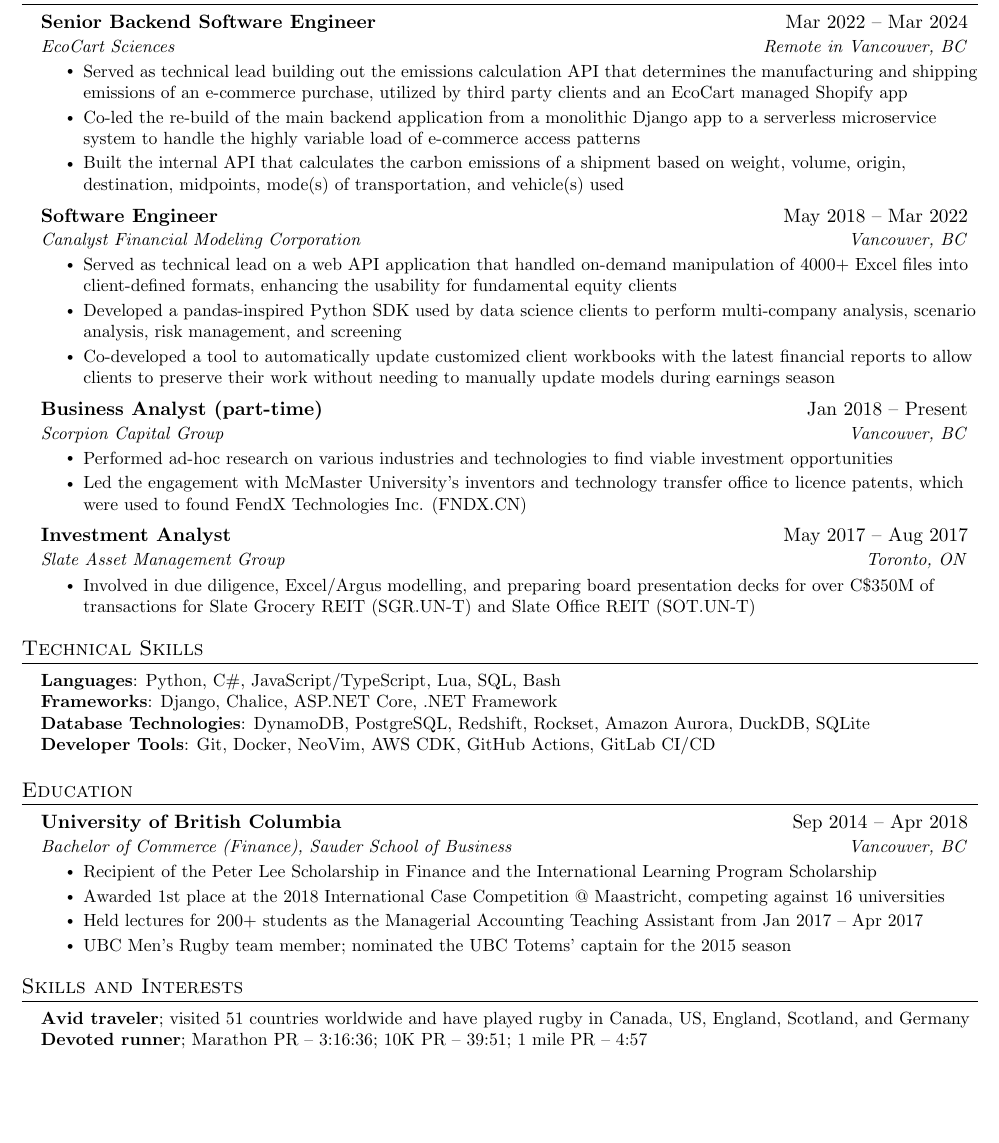
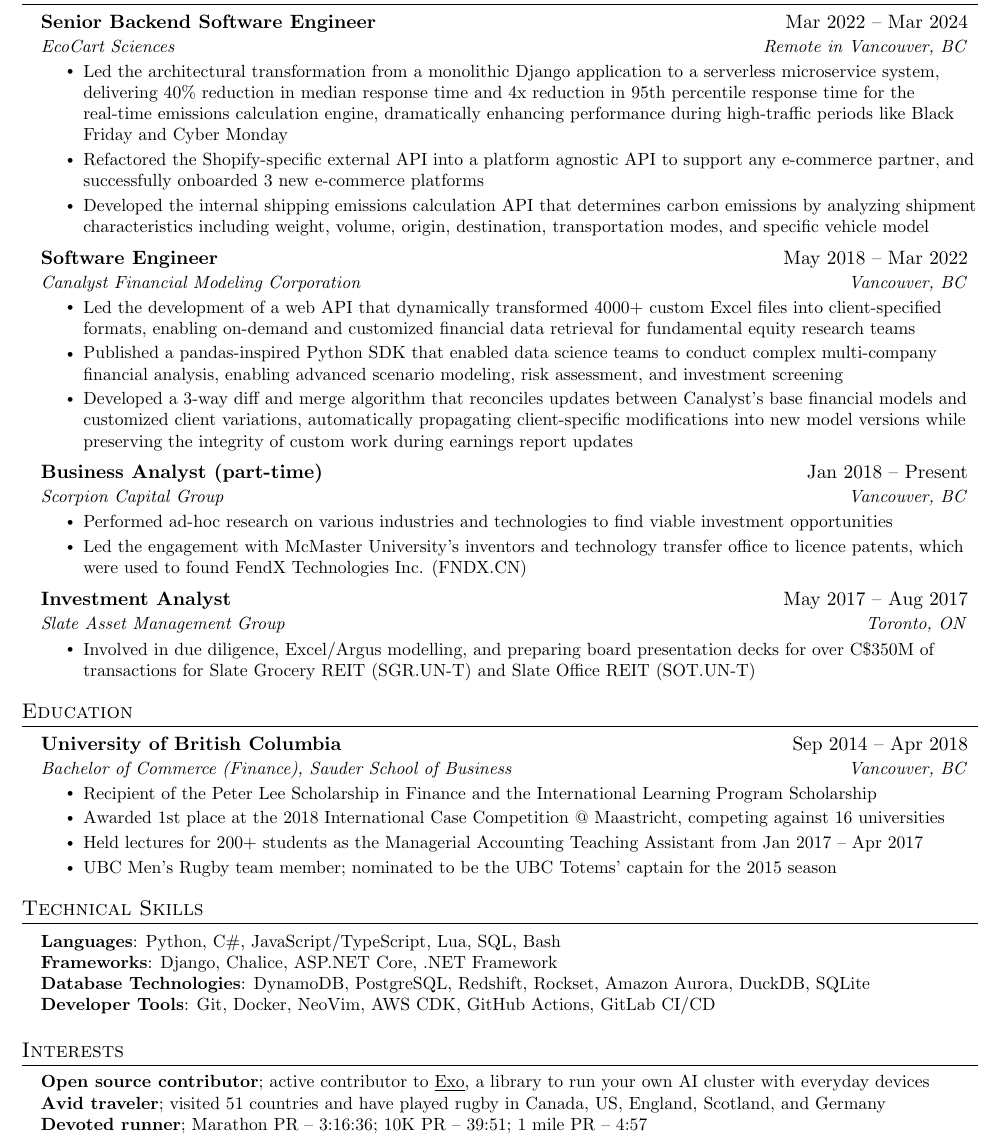
Before and after one commit to ianpaul10/cv, a LaTeX CV (resume.tex): part of the page, cut so that both start at the same text, the shorter picture padded with empty space. Compiled offline with pdfLaTeX.

Commit message:
final changes for a first look from others

```diff
--- a/resume.tex
+++ b/resume.tex
@@ -123,18 +123,18 @@
       {Senior Backend Software Engineer}{Mar 2022 -- Mar 2024}
       {EcoCart Sciences}{Remote in Vancouver, BC}
       \resumeItemListStart
-        \resumeItem{Served as technical lead building out the emissions calculation API that determines the manufacturing and shipping emissions of an e-commerce purchase, utilized by third party clients and an EcoCart managed Shopify app}
-        \resumeItem{Co-led the re-build of the main backend application from a monolithic Django app to a serverless microservice system to handle the highly variable load of e-commerce access patterns}
-        \resumeItem{Built the internal API that calculates the carbon emissions of a shipment based on weight, volume, origin, destination, midpoints, mode(s) of transportation, and vehicle(s) used}
+        \resumeItem{Led the architectural transformation from a monolithic Django application to a serverless microservice system, delivering 40\% reduction in median response time and 4x reduction in 95th percentile response time for the real-time emissions calculation engine, dramatically enhancing performance during high-traffic periods like Black Friday and Cyber Monday}
+        \resumeItem{Refactored the Shopify-specific external API into a platform agnostic API to support any e-commerce partner, and successfully onboarded 3 new e-commerce platforms}
+        \resumeItem{Developed the internal shipping emissions calculation API that determines carbon emissions by analyzing shipment characteristics including weight, volume, origin, destination, transportation modes, and specific vehicle model}
       \resumeItemListEnd
 
     \resumeSubheading
       {Software Engineer}{May 2018 -- Mar 2022}
       {Canalyst Financial Modeling Corporation}{Vancouver, BC}
       \resumeItemListStart
-        \resumeItem{Served as technical lead on a web API application that handled on-demand manipulation of 4000+ Excel files into client-defined formats, enhancing the usability for fundamental equity clients}
-        \resumeItem{Developed a pandas-inspired Python SDK used by data science clients to perform multi-company analysis, scenario analysis, risk management, and screening}
-        \resumeItem{Co-developed a tool to automatically update customized client workbooks with the latest financial reports to allow clients to preserve their work without needing to manually update models during earnings season}
+	\resumeItem{Led the development of a web API that dynamically transformed 4000+ custom Excel files into client-specified formats, enabling on-demand and customized financial data retrieval for fundamental equity research teams}
+	\resumeItem{Published a pandas-inspired Python SDK that enabled data science teams to conduct complex multi-company financial analysis, enabling advanced scenario modeling, risk assessment, and investment screening}
+	\resumeItem{Developed a 3-way diff and merge algorithm that reconciles updates between Canalyst's base financial models and customized client variations, automatically propagating client-specific modifications into new model versions while preserving the integrity of custom work during earnings report updates}
     \resumeItemListEnd
 
     \resumeSubheading
@@ -186,8 +186,20 @@
 %    \resumeSubHeadingListEnd
 
 
+%-----------EDUCATION-----------
+\section{Education}
+  \resumeSubHeadingListStart
+    \resumeSubheading
+      {University of British Columbia}{Sep 2014 -- Apr 2018}
+      {Bachelor of Commerce (Finance), Sauder School of Business}{Vancouver, BC}
+      \resumeItemListStart
+        \resumeItem{Recipient of the Peter Lee Scholarship in Finance and the International Learning Program Scholarship}
+        \resumeItem{Awarded 1st place at the 2018 International Case Competition @ Maastricht, competing against 16 universities}
+        \resumeItem{Held lectures for 200+ students as the Managerial Accounting Teaching Assistant from Jan 2017 -- Apr 2017}
+        \resumeItem{UBC Men's Rugby team member; nominated to be the UBC Totems' captain for the 2015 season}
+      \resumeItemListEnd
+  \resumeSubHeadingListEnd
 
-%
 %-----------PROGRAMMING SKILLS-----------
 \section{Technical Skills}
  \begin{itemize}[leftmargin=0.15in, label={}]
@@ -199,29 +211,14 @@
     }}
  \end{itemize}
 
-
-%-----------EDUCATION-----------
-\section{Education}
-  \resumeSubHeadingListStart
-    \resumeSubheading
-      {University of British Columbia}{Sep 2014 -- Apr 2018}
-      {Bachelor of Commerce (Finance), Sauder School of Business}{Vancouver, BC}
-      \resumeItemListStart
-        \resumeItem{Recipient of the Peter Lee Scholarship in Finance and the International Learning Program Scholarship}
-        \resumeItem{Awarded 1st place at the 2018 International Case Competition @ Maastricht, competing against 16 universities}
-        \resumeItem{Held lectures for 200+ students as the Managerial Accounting Teaching Assistant from Jan 2017 -- Apr 2017}
-        \resumeItem{UBC Men's Rugby team member; nominated the UBC Totems' captain for the 2015 season}
-      \resumeItemListEnd
-  \resumeSubHeadingListEnd
-
-  \section{Skills and Interests}
+\section{Interests}
  \begin{itemize}[leftmargin=0.15in, label={}]
     \small{\item{
-     \textbf{Avid traveler}{; visited 51 countries worldwide and have played rugby in Canada, US, England, Scotland, and Germany}\\
+     \textbf{Open source contributor}{; active contributor to }\href{https://github.com/exo-explore/exo}{\underline{Exo}}{, a library to run your own AI cluster with everyday devices}\\
+     \textbf{Avid traveler}{; visited 51 countries and have played rugby in Canada, US, England, Scotland, and Germany}\\
      \textbf{Devoted runner}{; Marathon PR – 3:16:36; 10K PR – 39:51; 1 mile PR – 4:57}
     }}
  \end{itemize}
 
-
 %-------------------------------------------
 \end{document}
```
